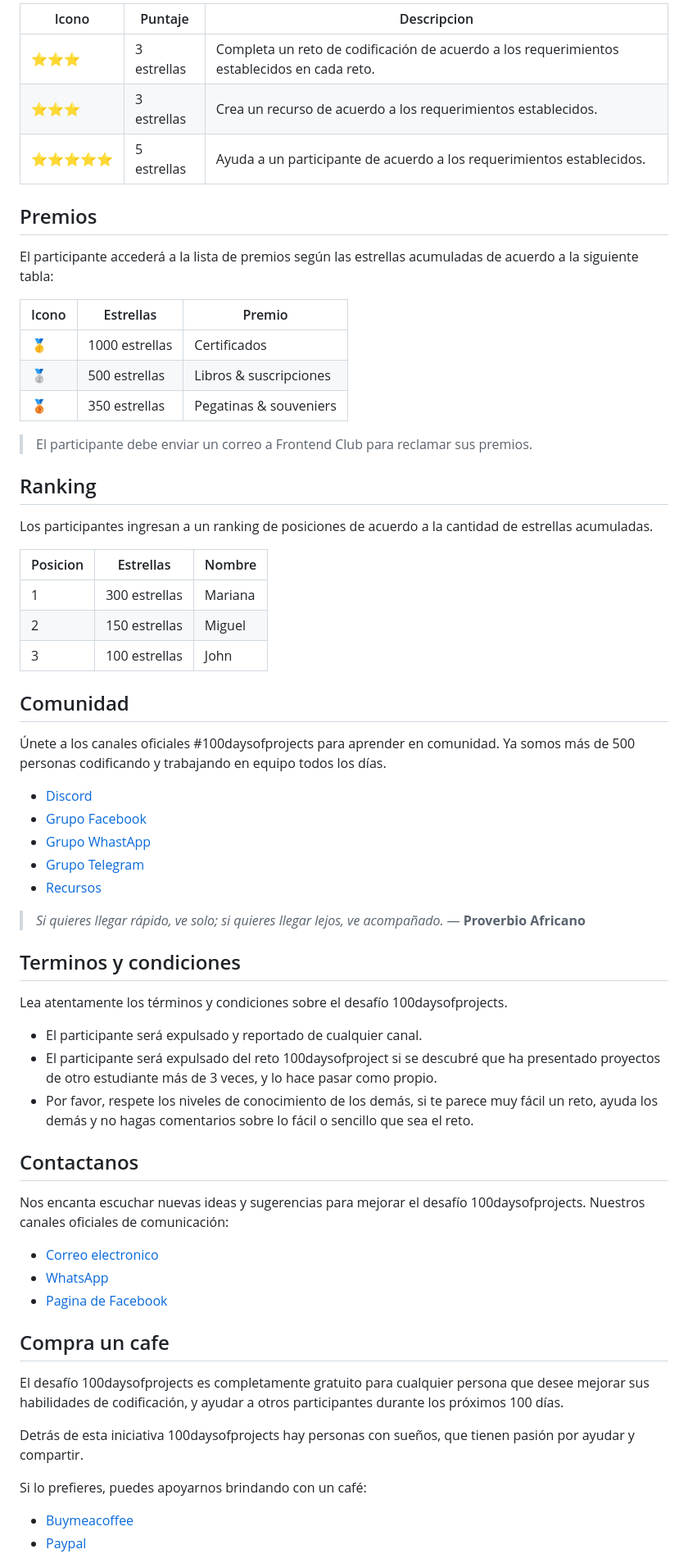
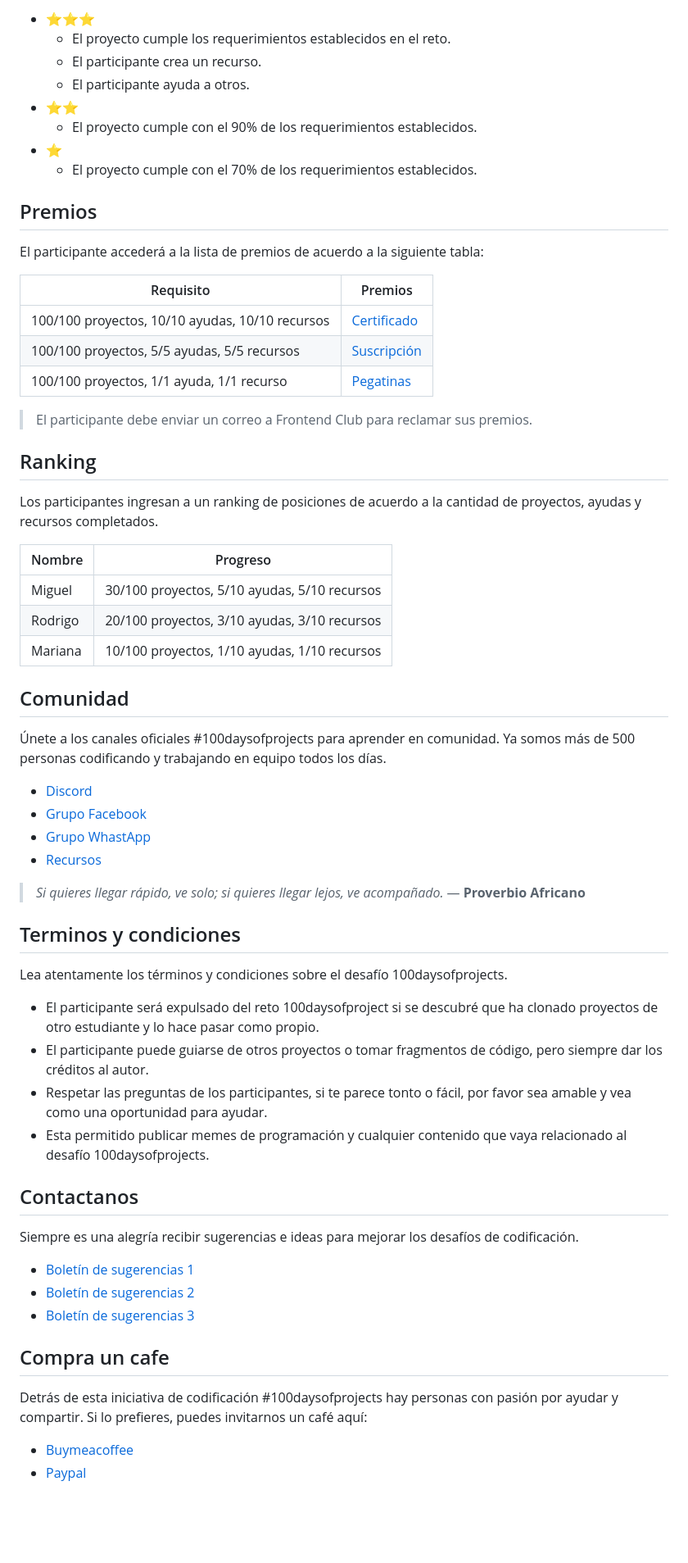
Before and after one commit to frontend-club/100daysofprojects, a Markdown page: README.md, the part around one of its changes. Shown at 82% size. GitHub-like rendering; blank space fills up the shorter version.

```diff
--- a/README.md
+++ b/README.md
@@ -85,31 +80,34 @@ El participante ganará estrellas de acuerdo a la siguiente tabla:
 
-| Icono      | Puntaje     | Descripcion                                                                                 |
-| ---------- | ----------- | ------------------------------------------------------------------------------------------- |
-| ⭐⭐⭐     | 3 estrellas | Completa un reto de codificación de acuerdo a los requerimientos establecidos en cada reto. |
-| ⭐⭐⭐     | 3 estrellas | Crea un recurso de acuerdo a los requerimientos establecidos.                               |
-| ⭐⭐⭐⭐⭐ | 5 estrellas | Ayuda a un participante de acuerdo a los requerimientos establecidos.                       |
+- ⭐⭐⭐
+  - El proyecto cumple los requerimientos establecidos en el reto.
+  - El participante crea un recurso.
+  - El participante ayuda a otros.
+- ⭐⭐
+  - El proyecto cumple con el 90% de los requerimientos establecidos.
+- ⭐
+  - El proyecto cumple con el 70% de los requerimientos establecidos.
 
 ## Premios
 
-El participante accederá a la lista de premios según las estrellas acumuladas de acuerdo a la siguiente tabla:
+El participante accederá a la lista de premios de acuerdo a la siguiente tabla:
 
-| Icono | Estrellas      | Premio                 |
-| ----- | -------------- | ---------------------- |
-| 🥇    | 1000 estrellas | Certificados           |
-| 🥈    | 500 estrellas  | Libros & suscripciones |
-| 🥉    | 350 estrellas  | Pegatinas & souveniers |
+| Requisito                                       | Premios                                                                |
+| ----------------------------------------------- | ---------------------------------------------------------------------- |
+| 100/100 proyectos, 10/10 ayudas, 10/10 recursos | [Certificado](https://campus.w3schools.com/collections/certifications) |
+| 100/100 proyectos, 5/5 ayudas, 5/5 recursos     | [Suscripción](https://ed.team/)                                        |
+| 100/100 proyectos, 1/1 ayuda, 1/1 recurso       | [Pegatinas](https://www.redbubble.com/es/shop/desarrollo+web+stickers) |
 
 > El participante debe enviar un correo a Frontend Club para reclamar sus premios.
 
 ## Ranking
 
-Los participantes ingresan a un ranking de posiciones de acuerdo a la cantidad de estrellas acumuladas.
+Los participantes ingresan a un ranking de posiciones de acuerdo a la cantidad de proyectos, ayudas y recursos completados.
 
-| Posicion | Estrellas     | Nombre  |
-| -------- | ------------- | ------- |
-| 1        | 300 estrellas | Mariana |
-| 2        | 150 estrellas | Miguel  |
-| 3        | 100 estrellas | John    |
+| Nombre  | Progreso                                     |
+| ------- | -------------------------------------------- |
+| Miguel  | 30/100 proyectos, 5/10 ayudas, 5/10 recursos |
+| Rodrigo | 20/100 proyectos, 3/10 ayudas, 3/10 recursos |
+| Mariana | 10/100 proyectos, 1/10 ayudas, 1/10 recursos |
 
 ## Comunidad
 
@@ -118,7 +116,6 @@ Los participantes ingresan a un ranking de posiciones de acuerdo a la cantidad d
 - [Discord](https://discord.gg/sPD4EW2g)
 - [Grupo Facebook](https://www.facebook.com/groups/100daysofprojects/)
 - [Grupo WhastApp](https://chat.whatsapp.com/EJR1TBWu1Pc6Gz33i2mASa/)
-- [Grupo Telegram]()
 - [Recursos](https://frontendclub.gumroad.com/)
 
 > _Si quieres llegar rápido, ve solo; si quieres llegar lejos, ve acompañado._ — **Proverbio Africano**
@@ -127,26 +124,23 @@ Los participantes ingresan a un ranking de posiciones de acuerdo a la cantidad d
 
 Lea atentamente los términos y condiciones sobre el desafío 100daysofprojects.
 
-- El participante será expulsado y reportado de cualquier canal.
-- El participante será expulsado del reto 100daysofproject si se descubré que ha presentado proyectos de otro estudiante más de 3 veces, y lo hace pasar como propio.
-- Por favor, respete los niveles de conocimiento de los demás, si te parece muy fácil un reto, ayuda los demás y no hagas comentarios sobre lo fácil o sencillo que sea el reto.
+- El participante será expulsado del reto 100daysofproject si se descubré que ha clonado proyectos de otro estudiante y lo hace pasar como propio.
+- El participante puede guiarse de otros proyectos o tomar fragmentos de código, pero siempre dar los créditos al autor.
+- Respetar las preguntas de los participantes, si te parece tonto o fácil, por favor sea amable y vea como una oportunidad para ayudar.
+- Esta permitido publicar memes de programación y cualquier contenido que vaya relacionado al desafío 100daysofprojects.
 
 ## Contactanos
 
-Nos encanta escuchar nuevas ideas y sugerencias para mejorar el desafío 100daysofprojects.
-Nuestros canales oficiales de comunicación:
+Siempre es una alegría recibir sugerencias e ideas para mejorar los desafíos de codificación.
 
-- [Correo electronico]()
-- [WhatsApp]()
-- [Pagina de Facebook]()
+- [Boletín de sugerencias 1](#pronto)
+- [Boletín de sugerencias 2](#pronto)
+- [Boletín de sugerencias 3](https://www.facebook.com/frontendclubfb)
 
 ## Compra un cafe
 
-El desafío 100daysofprojects es completamente gratuito para cualquier persona que desee mejorar sus habilidades de codificación, y ayudar a otros participantes durante los próximos 100 días.
-
-Detrás de esta iniciativa 100daysofprojects hay personas con sueños, que tienen pasión por ayudar y compartir.
-
-Si lo prefieres, puedes apoyarnos brindando con un café:
+Detrás de esta iniciativa de codificación #100daysofprojects hay personas con pasión por ayudar y compartir.
+Si lo prefieres, puedes invitarnos un café aquí:
 
 - [Buymeacoffee](https://buymeacoffee.com/xantosromero)
 - [Paypal](https://www.paypal.com/paypalme/xantosromero)
```
Also changed, not shown: other parts of README.md (+57 -60 lines).
